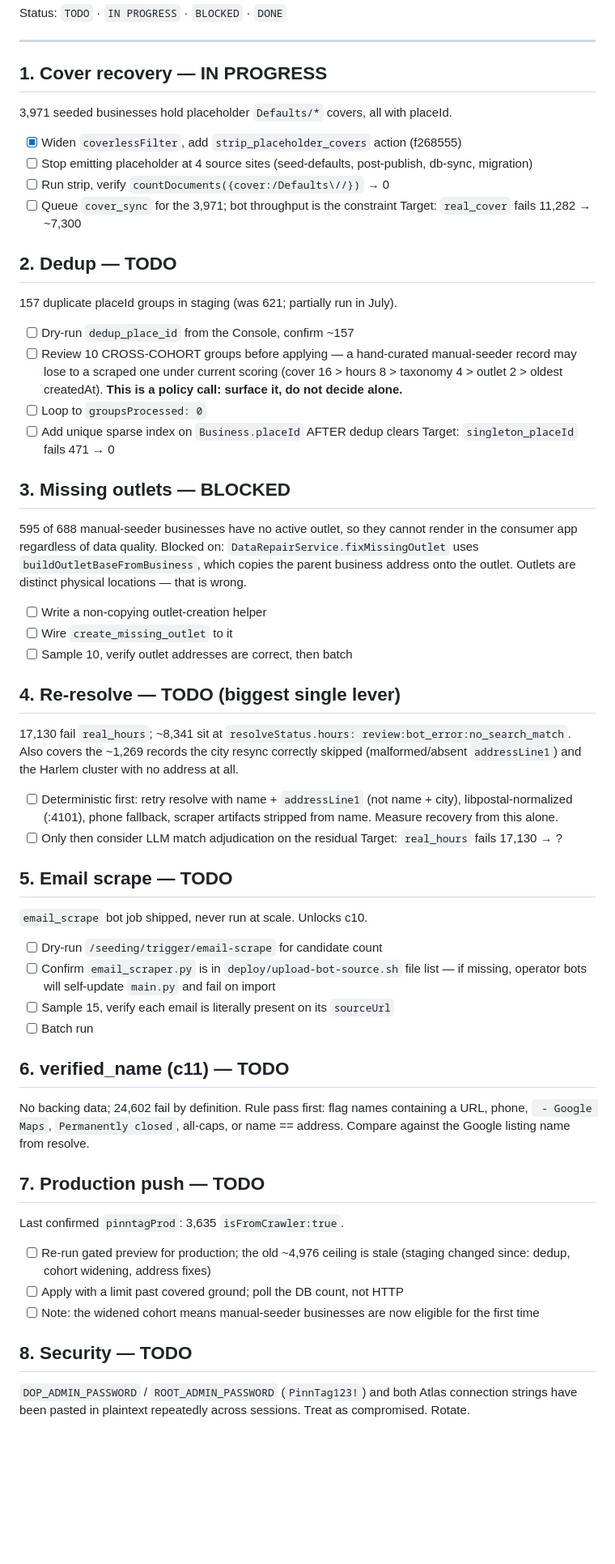
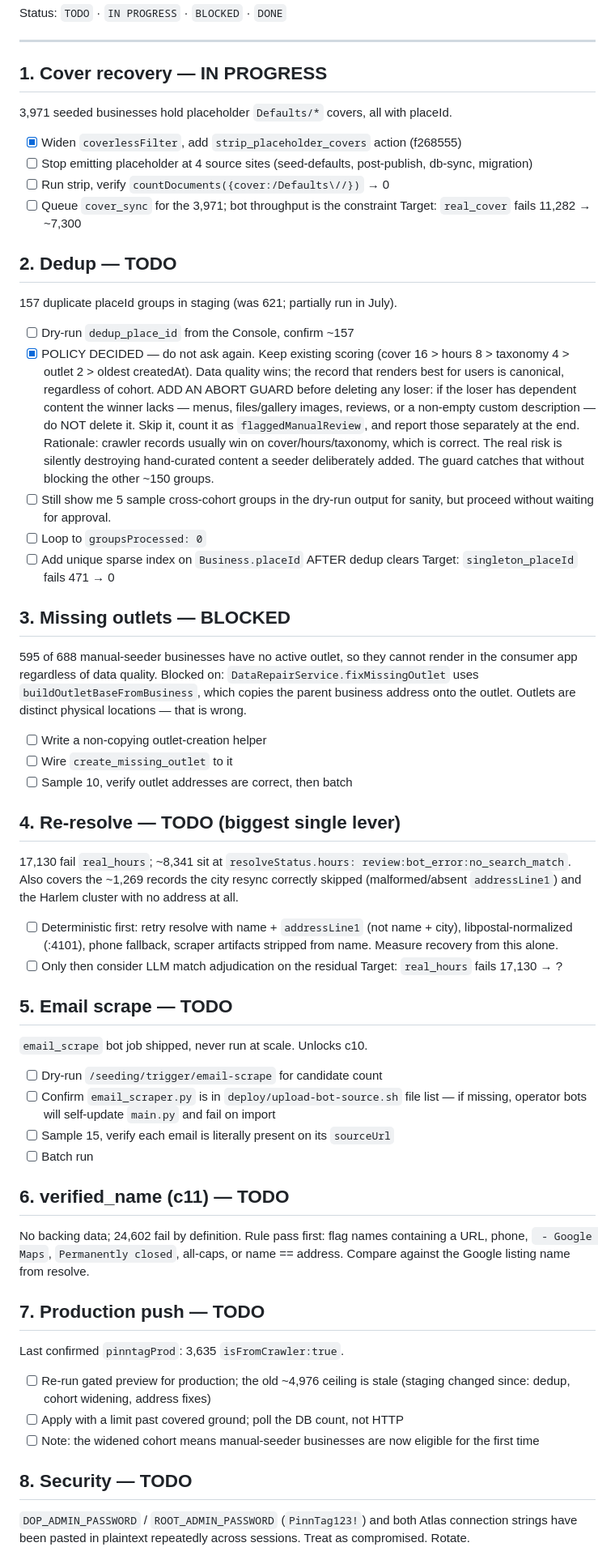
Before and after one commit to pinntagtech/PinnTag-DOP, a Markdown page: BACKLOG.md, the part around one of its changes. Shown at 81% size. Rendered like a GitHub page; blank space fills up the shorter version.

Commit message:
dedup policy: quality wins, guard dependent content

```diff
--- a/BACKLOG.md
+++ b/BACKLOG.md
@@ -9,48 +9,68 @@ Status: `TODO` · `IN PROGRESS` · `BLOCKED` · `DONE`
 ---
 
 ## 1. Cover recovery — IN PROGRESS
+
 3,971 seeded businesses hold placeholder `Defaults/*` covers, all with placeId.
+
 - [x] Widen `coverlessFilter`, add `strip_placeholder_covers` action (f268555)
 - [ ] Stop emitting placeholder at 4 source sites (seed-defaults,
       post-publish, db-sync, migration)
 - [ ] Run strip, verify `countDocuments({cover:/Defaults\//})` → 0
 - [ ] Queue `cover_sync` for the 3,971; bot throughput is the constraint
-Target: `real_cover` fails 11,282 → ~7,300
+      Target: `real_cover` fails 11,282 → ~7,300
 
 ## 2. Dedup — TODO
+
 157 duplicate placeId groups in staging (was 621; partially run in July).
+
 - [ ] Dry-run `dedup_place_id` from the Console, confirm ~157
-- [ ] Review 10 CROSS-COHORT groups before applying — a hand-curated
-      manual-seeder record may lose to a scraped one under current scoring
-      (cover 16 > hours 8 > taxonomy 4 > outlet 2 > oldest createdAt).
-      **This is a policy call: surface it, do not decide alone.**
+- [x] POLICY DECIDED — do not ask again.
+      Keep existing scoring (cover 16 > hours 8 > taxonomy 4 > outlet 2 >
+      oldest createdAt). Data quality wins; the record that renders best for
+      users is canonical, regardless of cohort.
+      ADD AN ABORT GUARD before deleting any loser: if the loser has dependent
+      content the winner lacks — menus, files/gallery images, reviews, or a
+      non-empty custom description — do NOT delete it. Skip it, count it as
+      `flaggedManualReview`, and report those separately at the end.
+      Rationale: crawler records usually win on cover/hours/taxonomy, which is
+      correct. The real risk is silently destroying hand-curated content a
+      seeder deliberately added. The guard catches that without blocking the
+      other ~150 groups.
+- [ ] Still show me 5 sample cross-cohort groups in the dry-run output for
+      sanity, but proceed without waiting for approval.
 - [ ] Loop to `groupsProcessed: 0`
 - [ ] Add unique sparse index on `Business.placeId` AFTER dedup clears
-Target: `singleton_placeId` fails 471 → 0
+      Target: `singleton_placeId` fails 471 → 0
 
 ## 3. Missing outlets — BLOCKED
+
 595 of 688 manual-seeder businesses have no active outlet, so they cannot
 render in the consumer app regardless of data quality.
 Blocked on: `DataRepairService.fixMissingOutlet` uses
 `buildOutletBaseFromBusiness`, which copies the parent business address onto
 the outlet. Outlets are distinct physical locations — that is wrong.
+
 - [ ] Write a non-copying outlet-creation helper
 - [ ] Wire `create_missing_outlet` to it
 - [ ] Sample 10, verify outlet addresses are correct, then batch
 
 ## 4. Re-resolve — TODO (biggest single lever)
+
 17,130 fail `real_hours`; ~8,341 sit at
 `resolveStatus.hours: review:bot_error:no_search_match`. Also covers the
 ~1,269 records the city resync correctly skipped (malformed/absent
 `addressLine1`) and the Harlem cluster with no address at all.
+
 - [ ] Deterministic first: retry resolve with name + `addressLine1` (not
       name + city), libpostal-normalized (:4101), phone fallback, scraper
       artifacts stripped from name. Measure recovery from this alone.
 - [ ] Only then consider LLM match adjudication on the residual
-Target: `real_hours` fails 17,130 → ?
+      Target: `real_hours` fails 17,130 → ?
 
 ## 5. Email scrape — TODO
+
 `email_scrape` bot job shipped, never run at scale. Unlocks c10.
+
 - [ ] Dry-run `/seeding/trigger/email-scrape` for candidate count
 - [ ] Confirm `email_scraper.py` is in `deploy/upload-bot-source.sh` file list
       — if missing, operator bots will self-update `main.py` and fail on import
@@ -58,12 +78,15 @@ Target: `real_hours` fails 17,130 → ?
 - [ ] Batch run
 
 ## 6. verified_name (c11) — TODO
+
 No backing data; 24,602 fail by definition. Rule pass first: flag names
 containing a URL, phone, ` - Google Maps`, `Permanently closed`, all-caps, or
 name == address. Compare against the Google listing name from resolve.
 
 ## 7. Production push — TODO
+
 Last confirmed `pinntagProd`: 3,635 `isFromCrawler:true`.
+
 - [ ] Re-run gated preview for production; the old ~4,976 ceiling is stale
       (staging changed since: dedup, cohort widening, address fixes)
 - [ ] Apply with a limit past covered ground; poll the DB count, not HTTP
@@ -71,6 +94,7 @@ Last confirmed `pinntagProd`: 3,635 `isFromCrawler:true`.
       for the first time
 
 ## 8. Security — TODO
+
 `DOP_ADMIN_PASSWORD` / `ROOT_ADMIN_PASSWORD` (`PinnTag123!`) and both Atlas
 connection strings have been pasted in plaintext repeatedly across sessions.
 Treat as compromised. Rotate.
```
Also changed, not shown: other parts of BACKLOG.md (+2 -0 lines).
